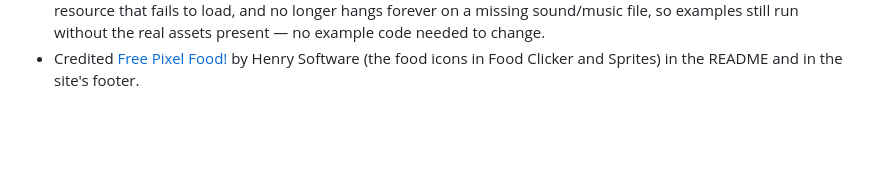
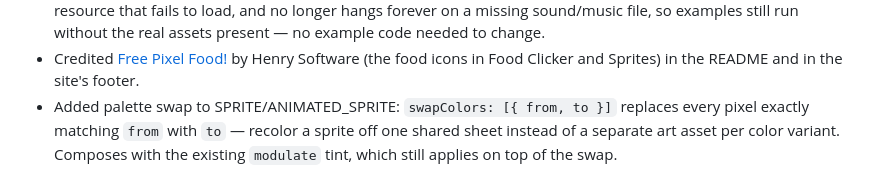
Before and after one commit to lucy-dot-exe/yuuna, a Markdown page: NEXT_RELEASE.md, the part around the change. Rendered like a GitHub page; blank space fills up the shorter version.

Commit message:
Log palette swap in NEXT_RELEASE.md
Co-Authored-By: Claude Sonnet 5 <noreply@anthropic.com>

```diff
--- a/NEXT_RELEASE.md
+++ b/NEXT_RELEASE.md
@@ -57,3 +57,8 @@
 - Credited [Free Pixel Food!](https://henrysoftware.itch.io/pixel-food)
   by Henry Software (the food icons in Food Clicker and Sprites) in the
   README and in the site's footer.
+- Added palette swap to SPRITE/ANIMATED_SPRITE: `swapColors: [{ from,
+  to }]` replaces every pixel exactly matching `from` with `to` —
+  recolor a sprite off one shared sheet instead of a separate art asset
+  per color variant. Composes with the existing `modulate` tint, which
+  still applies on top of the swap.
```
